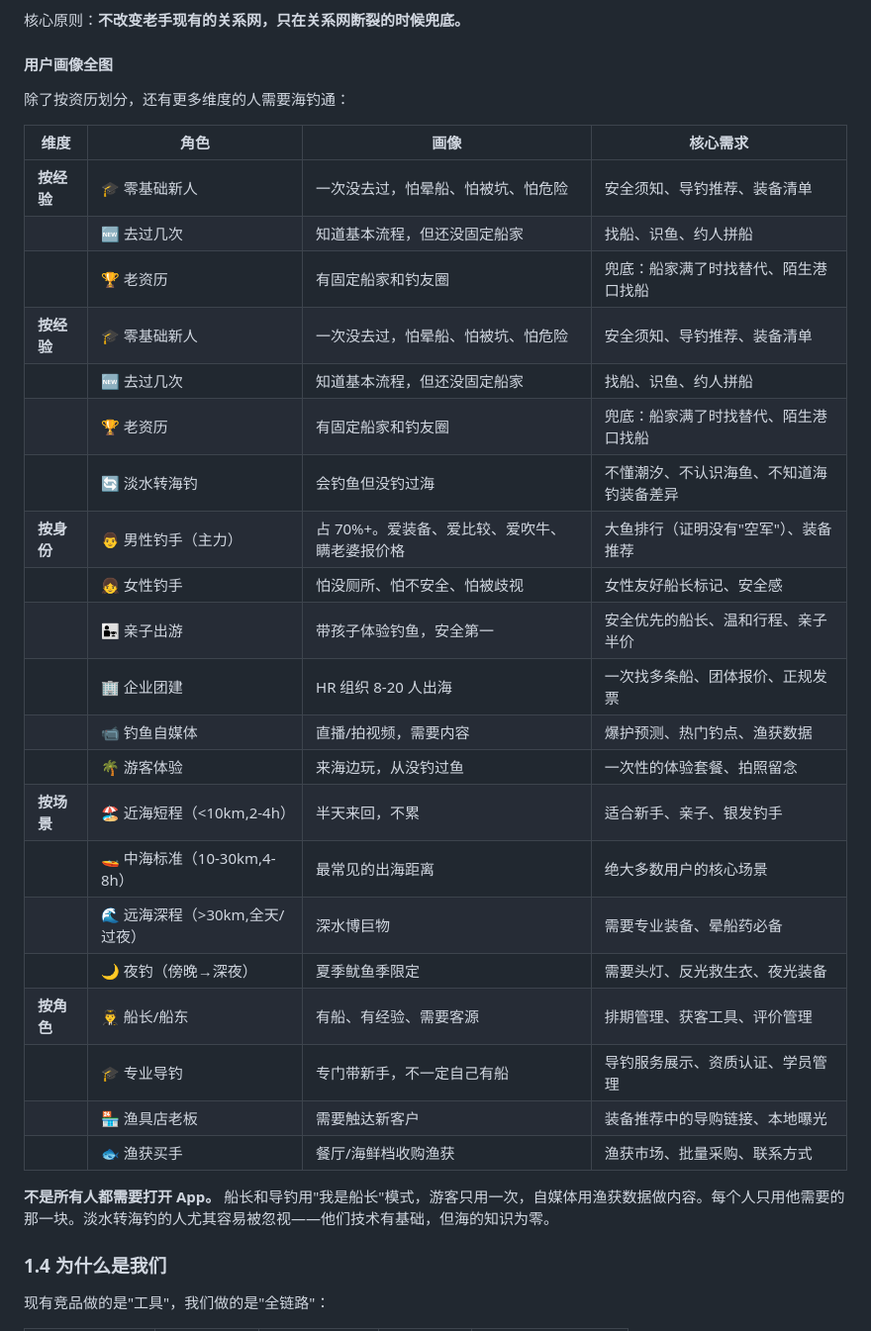
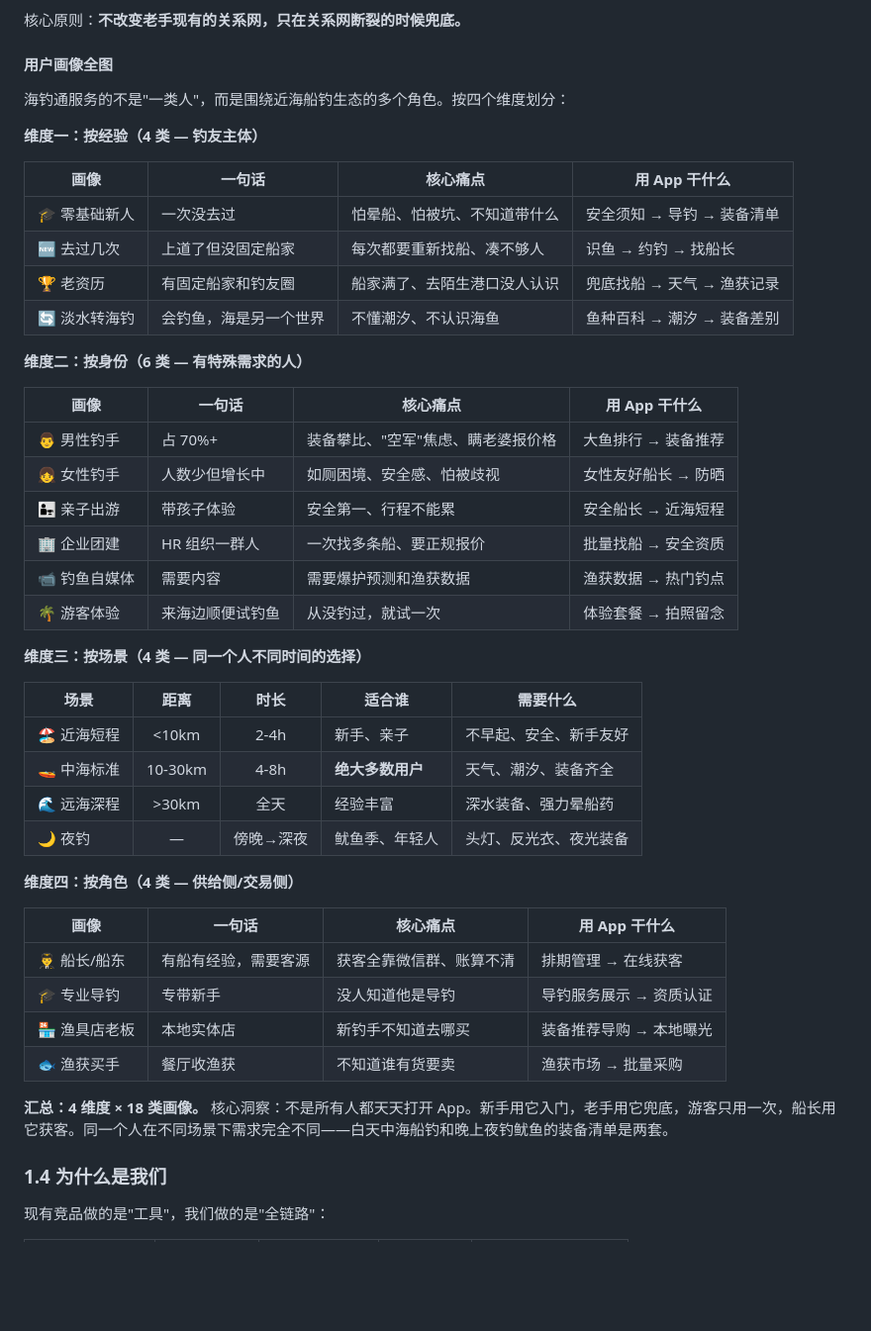
Before and after one commit to ScottWen2024/sea-fishing, a Markdown page: PRD.md, the part around the change. Shown at 99% size. GitHub-like rendering; blank space fills up the shorter version.

Commit message:
PRD：汇总用户画像-4维度18类清晰分类

```diff
--- a/PRD.md
+++ b/PRD.md
@@ -77,33 +77,47 @@
 
 #### 用户画像全图
 
-除了按资历划分，还有更多维度的人需要海钓通：
+海钓通服务的不是"一类人"，而是围绕近海船钓生态的多个角色。按四个维度划分：
 
-| 维度 | 角色 | 画像 | 核心需求 |
+**维度一：按经验（4 类 — 钓友主体）**
+
+| 画像 | 一句话 | 核心痛点 | 用 App 干什么 |
 |------|------|------|------|
-| **按经验** | 🎓 零基础新人 | 一次没去过，怕晕船、怕被坑、怕危险 | 安全须知、导钓推荐、装备清单 |
-| | 🆕 去过几次 | 知道基本流程，但还没固定船家 | 找船、识鱼、约人拼船 |
-| | 🏆 老资历 | 有固定船家和钓友圈 | 兜底：船家满了时找替代、陌生港口找船 |
-| **按经验** | 🎓 零基础新人 | 一次没去过，怕晕船、怕被坑、怕危险 | 安全须知、导钓推荐、装备清单 |
-| | 🆕 去过几次 | 知道基本流程，但还没固定船家 | 找船、识鱼、约人拼船 |
-| | 🏆 老资历 | 有固定船家和钓友圈 | 兜底：船家满了时找替代、陌生港口找船 |
-| | 🔄 淡水转海钓 | 会钓鱼但没钓过海 | 不懂潮汐、不认识海鱼、不知道海钓装备差异 |
-| **按身份** | 👨 男性钓手（主力） | 占 70%+。爱装备、爱比较、爱吹牛、瞒老婆报价格 | 大鱼排行（证明没有"空军"）、装备推荐 |
-| | 👧 女性钓手 | 怕没厕所、怕不安全、怕被歧视 | 女性友好船长标记、安全感 |
-| | 👨‍👧 亲子出游 | 带孩子体验钓鱼，安全第一 | 安全优先的船长、温和行程、亲子半价 |
-| | 🏢 企业团建 | HR 组织 8-20 人出海 | 一次找多条船、团体报价、正规发票 |
-| | 📹 钓鱼自媒体 | 直播/拍视频，需要内容 | 爆护预测、热门钓点、渔获数据 |
-| | 🌴 游客体验 | 来海边玩，从没钓过鱼 | 一次性的体验套餐、拍照留念 |
-| **按场景** | 🏖️ 近海短程（<10km,2-4h） | 半天来回，不累 | 适合新手、亲子、银发钓手 |
-| | 🚤 中海标准（10-30km,4-8h） | 最常见的出海距离 | 绝大多数用户的核心场景 |
-| | 🌊 远海深程（>30km,全天/过夜） | 深水博巨物 | 需要专业装备、晕船药必备 |
-| | 🌙 夜钓（傍晚→深夜） | 夏季鱿鱼季限定 | 需要头灯、反光救生衣、夜光装备 |
-| **按角色** | 👨‍✈️ 船长/船东 | 有船、有经验、需要客源 | 排期管理、获客工具、评价管理 |
-| | 🎓 专业导钓 | 专门带新手，不一定自己有船 | 导钓服务展示、资质认证、学员管理 |
-| | 🏪 渔具店老板 | 需要触达新客户 | 装备推荐中的导购链接、本地曝光 |
-| | 🐟 渔获买手 | 餐厅/海鲜档收购渔获 | 渔获市场、批量采购、联系方式 |
+| 🎓 零基础新人 | 一次没去过 | 怕晕船、怕被坑、不知道带什么 | 安全须知 → 导钓 → 装备清单 |
+| 🆕 去过几次 | 上道了但没固定船家 | 每次都要重新找船、凑不够人 | 识鱼 → 约钓 → 找船长 |
+| 🏆 老资历 | 有固定船家和钓友圈 | 船家满了、去陌生港口没人认识 | 兜底找船 → 天气 → 渔获记录 |
+| 🔄 淡水转海钓 | 会钓鱼，海是另一个世界 | 不懂潮汐、不认识海鱼 | 鱼种百科 → 潮汐 → 装备差别 |
 
-**不是所有人都需要打开 App。** 船长和导钓用"我是船长"模式，游客只用一次，自媒体用渔获数据做内容。每个人只用他需要的那一块。淡水转海钓的人尤其容易被忽视——他们技术有基础，但海的知识为零。
+**维度二：按身份（6 类 — 有特殊需求的人）**
+
+| 画像 | 一句话 | 核心痛点 | 用 App 干什么 |
+|------|------|------|------|
+| 👨 男性钓手 | 占 70%+ | 装备攀比、"空军"焦虑、瞒老婆报价格 | 大鱼排行 → 装备推荐 |
+| 👧 女性钓手 | 人数少但增长中 | 如厕困境、安全感、怕被歧视 | 女性友好船长 → 防晒 |
+| 👨‍👧 亲子出游 | 带孩子体验 | 安全第一、行程不能累 | 安全船长 → 近海短程 |
+| 🏢 企业团建 | HR 组织一群人 | 一次找多条船、要正规报价 | 批量找船 → 安全资质 |
+| 📹 钓鱼自媒体 | 需要内容 | 需要爆护预测和渔获数据 | 渔获数据 → 热门钓点 |
+| 🌴 游客体验 | 来海边顺便试钓鱼 | 从没钓过，就试一次 | 体验套餐 → 拍照留念 |
+
+**维度三：按场景（4 类 — 同一个人不同时间的选择）**
+
+| 场景 | 距离 | 时长 | 适合谁 | 需要什么 |
+|------|:---:|:---:|------|------|
+| 🏖️ 近海短程 | <10km | 2-4h | 新手、亲子 | 不早起、安全、新手友好 |
+| 🚤 中海标准 | 10-30km | 4-8h | **绝大多数用户** | 天气、潮汐、装备齐全 |
+| 🌊 远海深程 | >30km | 全天 | 经验丰富 | 深水装备、强力晕船药 |
+| 🌙 夜钓 | — | 傍晚→深夜 | 鱿鱼季、年轻人 | 头灯、反光衣、夜光装备 |
+
+**维度四：按角色（4 类 — 供给侧/交易侧）**
+
+| 画像 | 一句话 | 核心痛点 | 用 App 干什么 |
+|------|------|------|------|
+| 👨‍✈️ 船长/船东 | 有船有经验，需要客源 | 获客全靠微信群、账算不清 | 排期管理 → 在线获客 |
+| 🎓 专业导钓 | 专带新手 | 没人知道他是导钓 | 导钓服务展示 → 资质认证 |
+| 🏪 渔具店老板 | 本地实体店 | 新钓手不知道去哪买 | 装备推荐导购 → 本地曝光 |
+| 🐟 渔获买手 | 餐厅收渔获 | 不知道谁有货要卖 | 渔获市场 → 批量采购 |
+
+**汇总：4 维度 × 18 类画像。** 核心洞察：不是所有人都天天打开 App。新手用它入门，老手用它兜底，游客只用一次，船长用它获客。同一个人在不同场景下需求完全不同——白天中海船钓和晚上夜钓鱿鱼的装备清单是两套。
 
 ### 1.4 为什么是我们
 
```
